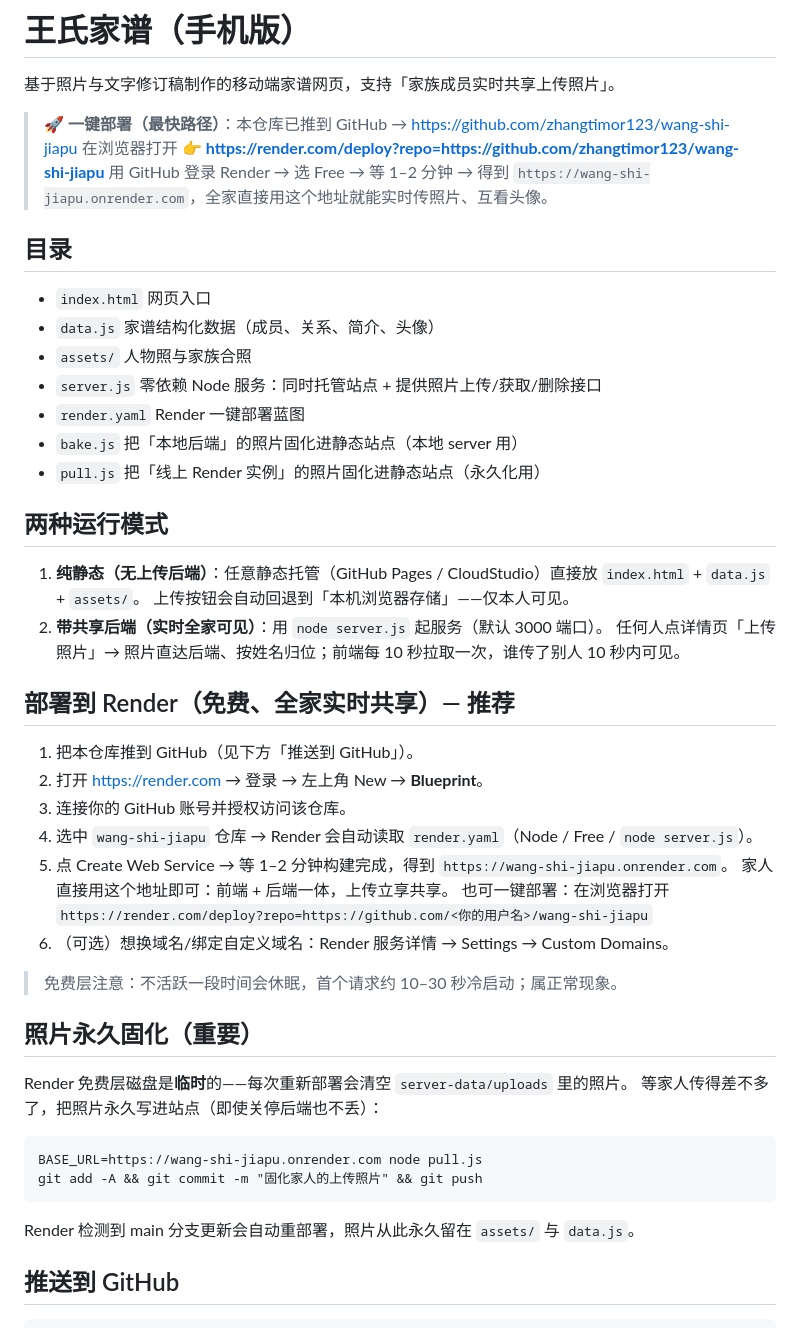
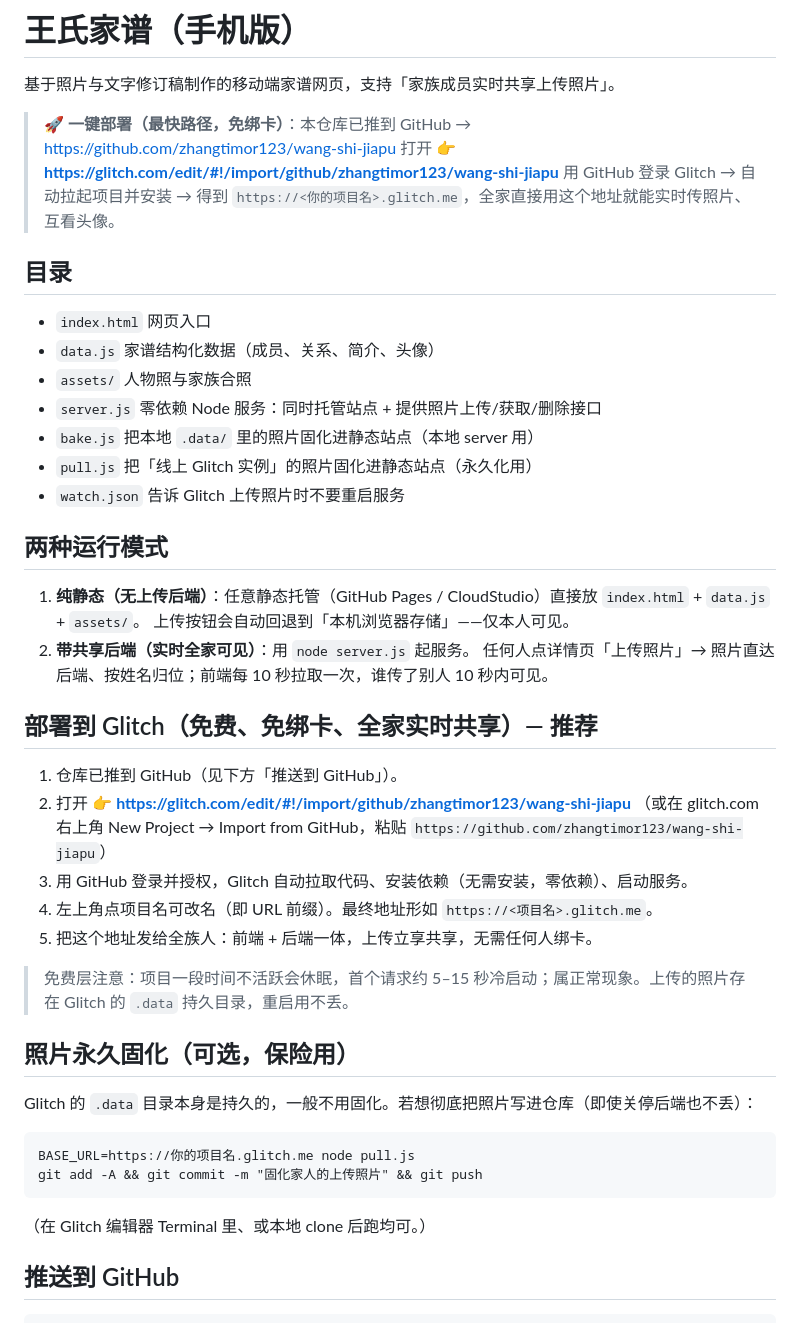
Before and after one commit to zhangtimor123/wang-shi-jiapu, a Markdown page: README.md, the part around the change. GitHub-like rendering.

Commit message:
适配 Glitch：照片存 .data + watch.json + 更新 README

````diff
--- a/README.md
+++ b/README.md
@@ -2,45 +2,42 @@
 
 基于照片与文字修订稿制作的移动端家谱网页，支持「家族成员实时共享上传照片」。
 
-> **🚀 一键部署（最快路径）**：本仓库已推到 GitHub → https://github.com/zhangtimor123/wang-shi-jiapu
-> 在浏览器打开 👉 **https://render.com/deploy?repo=https://github.com/zhangtimor123/wang-shi-jiapu**
-> 用 GitHub 登录 Render → 选 Free → 等 1–2 分钟 → 得到 `https://wang-shi-jiapu.onrender.com`，全家直接用这个地址就能实时传照片、互看头像。
+> **🚀 一键部署（最快路径，免绑卡）**：本仓库已推到 GitHub → https://github.com/zhangtimor123/wang-shi-jiapu
+> 打开 👉 **https://glitch.com/edit/#!/import/github/zhangtimor123/wang-shi-jiapu**
+> 用 GitHub 登录 Glitch → 自动拉起项目并安装 → 得到 `https://<你的项目名>.glitch.me`，全家直接用这个地址就能实时传照片、互看头像。
 
 ## 目录
 - `index.html` 网页入口
 - `data.js` 家谱结构化数据（成员、关系、简介、头像）
 - `assets/` 人物照与家族合照
 - `server.js` 零依赖 Node 服务：同时托管站点 + 提供照片上传/获取/删除接口
-- `render.yaml` Render 一键部署蓝图
-- `bake.js` 把「本地后端」的照片固化进静态站点（本地 server 用）
-- `pull.js` 把「线上 Render 实例」的照片固化进静态站点（永久化用）
+- `bake.js` 把本地 `.data/` 里的照片固化进静态站点（本地 server 用）
+- `pull.js` 把「线上 Glitch 实例」的照片固化进静态站点（永久化用）
+- `watch.json` 告诉 Glitch 上传照片时不要重启服务
 
 ## 两种运行模式
 1. **纯静态（无上传后端）**：任意静态托管（GitHub Pages / CloudStudio）直接放 `index.html` + `data.js` + `assets/`。
    上传按钮会自动回退到「本机浏览器存储」——仅本人可见。
-2. **带共享后端（实时全家可见）**：用 `node server.js` 起服务（默认 3000 端口）。
+2. **带共享后端（实时全家可见）**：用 `node server.js` 起服务。
    任何人点详情页「上传照片」→ 照片直达后端、按姓名归位；前端每 10 秒拉取一次，谁传了别人 10 秒内可见。
 
-## 部署到 Render（免费、全家实时共享）— 推荐
-1. 把本仓库推到 GitHub（见下方「推送到 GitHub」）。
-2. 打开 https://render.com → 登录 → 左上角 New → **Blueprint**。
-3. 连接你的 GitHub 账号并授权访问该仓库。
-4. 选中 `wang-shi-jiapu` 仓库 → Render 会自动读取 `render.yaml`（Node / Free / `node server.js`）。
-5. 点 Create Web Service → 等 1–2 分钟构建完成，得到 `https://wang-shi-jiapu.onrender.com`。
-   家人直接用这个地址即可：前端 + 后端一体，上传立享共享。
-   也可一键部署：在浏览器打开 `https://render.com/deploy?repo=https://github.com/<你的用户名>/wang-shi-jiapu`
-6. （可选）想换域名/绑定自定义域名：Render 服务详情 → Settings → Custom Domains。
+## 部署到 Glitch（免费、免绑卡、全家实时共享）— 推荐
+1. 仓库已推到 GitHub（见下方「推送到 GitHub」）。
+2. 打开 👉 **https://glitch.com/edit/#!/import/github/zhangtimor123/wang-shi-jiapu**
+   （或在 glitch.com 右上角 New Project → Import from GitHub，粘贴 `https://github.com/zhangtimor123/wang-shi-jiapu`）
+3. 用 GitHub 登录并授权，Glitch 自动拉取代码、安装依赖（无需安装，零依赖）、启动服务。
+4. 左上角点项目名可改名（即 URL 前缀）。最终地址形如 `https://<项目名>.glitch.me`。
+5. 把这个地址发给全族人：前端 + 后端一体，上传立享共享，无需任何人绑卡。
 
-> 免费层注意：不活跃一段时间会休眠，首个请求约 10–30 秒冷启动；属正常现象。
+> 免费层注意：项目一段时间不活跃会休眠，首个请求约 5–15 秒冷启动；属正常现象。上传的照片存在 Glitch 的 `.data` 持久目录，重启用不丢。
 
-## 照片永久固化（重要）
-Render 免费层磁盘是**临时**的——每次重新部署会清空 `server-data/uploads` 里的照片。
-等家人传得差不多了，把照片永久写进站点（即使关停后端也不丢）：
+## 照片永久固化（可选，保险用）
+Glitch 的 `.data` 目录本身是持久的，一般不用固化。若想彻底把照片写进仓库（即使关停后端也不丢）：
 ```
-BASE_URL=https://wang-shi-jiapu.onrender.com node pull.js
+BASE_URL=https://你的项目名.glitch.me node pull.js
 git add -A && git commit -m "固化家人的上传照片" && git push
 ```
-Render 检测到 main 分支更新会自动重部署，照片从此永久留在 `assets/` 与 `data.js`。
+（在 Glitch 编辑器 Terminal 里、或本地 clone 后跑均可。）
 
 ## 推送到 GitHub
 ```
````
